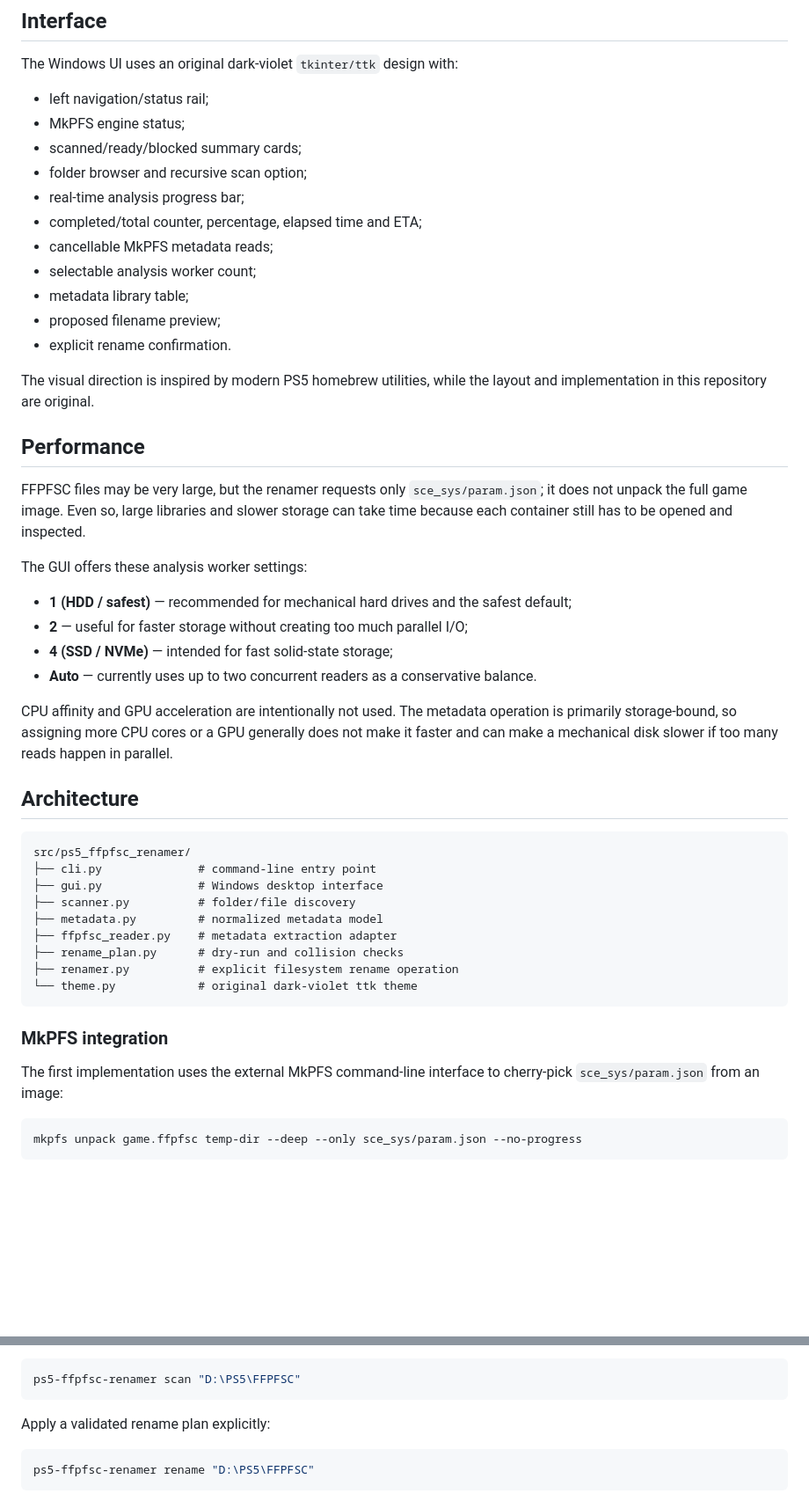
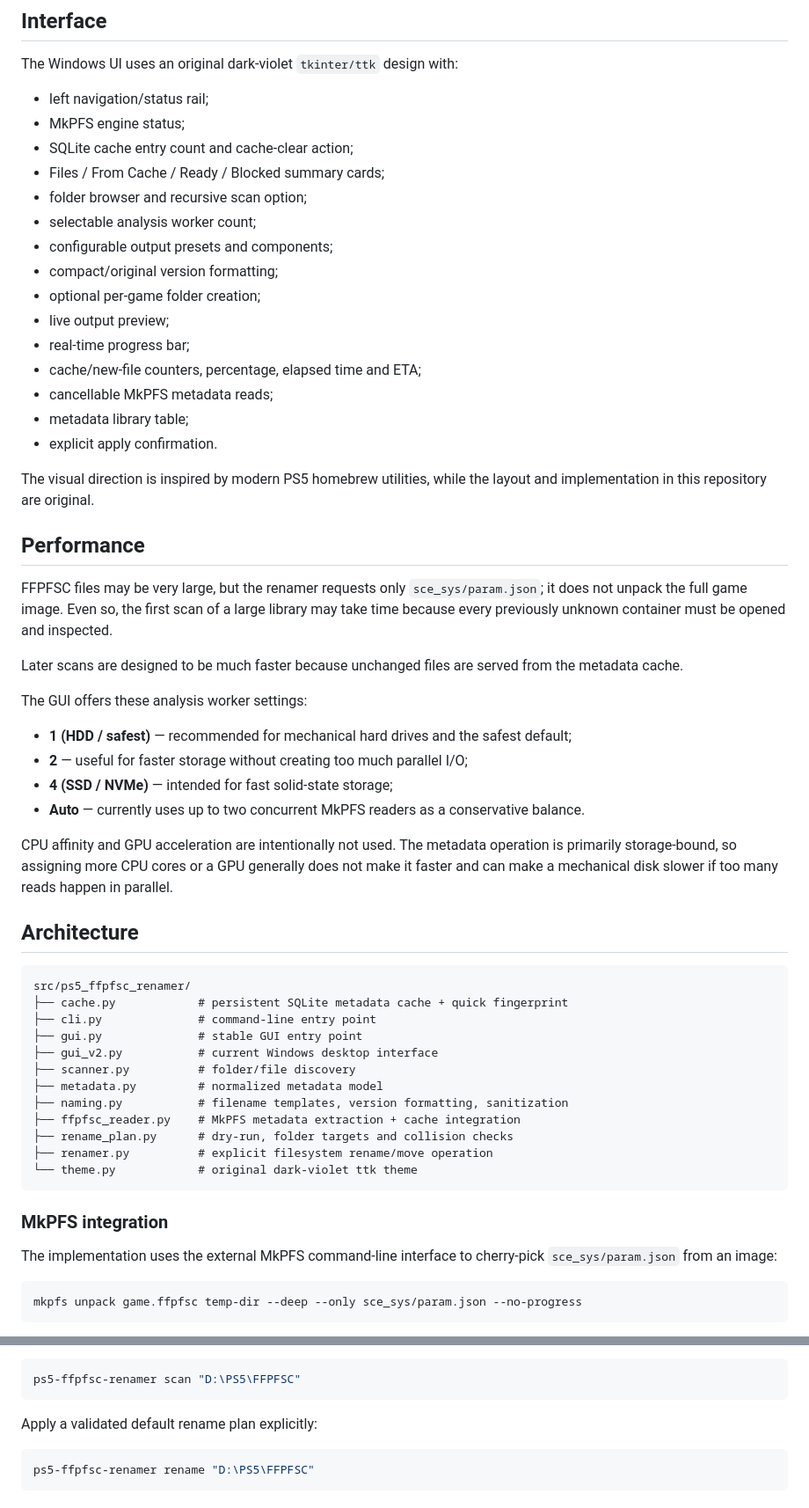
Before and after one commit to XaRaBaS7/PS5-FFPFSC-Renamer, a Markdown page: README.md, 2 parts joined by grey strips. Shown at 88% size. Rendered like a GitHub page; blank space fills up the shorter version.

````diff
--- a/README.md
+++ b/README.md
@@ -81,28 +129,34 @@ The Windows UI uses an original dark-violet `tkinter/ttk` design with:
 
 - left navigation/status rail;
 - MkPFS engine status;
-- scanned/ready/blocked summary cards;
+- SQLite cache entry count and cache-clear action;
+- Files / From Cache / Ready / Blocked summary cards;
 - folder browser and recursive scan option;
-- real-time analysis progress bar;
-- completed/total counter, percentage, elapsed time and ETA;
+- selectable analysis worker count;
+- configurable output presets and components;
+- compact/original version formatting;
+- optional per-game folder creation;
+- live output preview;
+- real-time progress bar;
+- cache/new-file counters, percentage, elapsed time and ETA;
 - cancellable MkPFS metadata reads;
-- selectable analysis worker count;
 - metadata library table;
-- proposed filename preview;
-- explicit rename confirmation.
+- explicit apply confirmation.
 
 The visual direction is inspired by modern PS5 homebrew utilities, while the layout and implementation in this repository are original.
 
 ## Performance
 
-FFPFSC files may be very large, but the renamer requests only `sce_sys/param.json`; it does not unpack the full game image. Even so, large libraries and slower storage can take time because each container still has to be opened and inspected.
+FFPFSC files may be very large, but the renamer requests only `sce_sys/param.json`; it does not unpack the full game image. Even so, the first scan of a large library may take time because every previously unknown container must be opened and inspected.
+
+Later scans are designed to be much faster because unchanged files are served from the metadata cache.
 
 The GUI offers these analysis worker settings:
 
 - **1 (HDD / safest)** — recommended for mechanical hard drives and the safest default;
 - **2** — useful for faster storage without creating too much parallel I/O;
 - **4 (SSD / NVMe)** — intended for fast solid-state storage;
-- **Auto** — currently uses up to two concurrent readers as a conservative balance.
+- **Auto** — currently uses up to two concurrent MkPFS readers as a conservative balance.
 
 CPU affinity and GPU acceleration are intentionally not used. The metadata operation is primarily storage-bound, so assigning more CPU cores or a GPU generally does not make it faster and can make a mechanical disk slower if too many reads happen in parallel.
 
@@ -110,19 +164,22 @@ CPU affinity and GPU acceleration are intentionally not used. The metadata opera
 
 ```text
 src/ps5_ffpfsc_renamer/
+├── cache.py            # persistent SQLite metadata cache + quick fingerprint
 ├── cli.py              # command-line entry point
-├── gui.py              # Windows desktop interface
+├── gui.py              # stable GUI entry point
+├── gui_v2.py           # current Windows desktop interface
 ├── scanner.py          # folder/file discovery
 ├── metadata.py         # normalized metadata model
-├── ffpfsc_reader.py    # metadata extraction adapter
-├── rename_plan.py      # dry-run and collision checks
-├── renamer.py          # explicit filesystem rename operation
+├── naming.py           # filename templates, version formatting, sanitization
+├── ffpfsc_reader.py    # MkPFS metadata extraction + cache integration
+├── rename_plan.py      # dry-run, folder targets and collision checks
+├── renamer.py          # explicit filesystem rename/move operation
 └── theme.py            # original dark-violet ttk theme
 ```
 
 ### MkPFS integration
 
-The first implementation uses the external MkPFS command-line interface to cherry-pick `sce_sys/param.json` from an image:
+The implementation uses the external MkPFS command-line interface to cherry-pick `sce_sys/param.json` from an image:
 
 ```text
 mkpfs unpack game.ffpfsc temp-dir --deep --only sce_sys/param.json --no-progress
@@ -186,7 +248,7 @@ Run a dry scan from the command line:
 ps5-ffpfsc-renamer scan "D:\PS5\FFPFSC"
 ```
 
-Apply a validated rename plan explicitly:
+Apply a validated default rename plan explicitly:
 
 ```powershell
 ps5-ffpfsc-renamer rename "D:\PS5\FFPFSC"
````
Also changed, not shown: other parts of README.md (+71 -18 lines).
